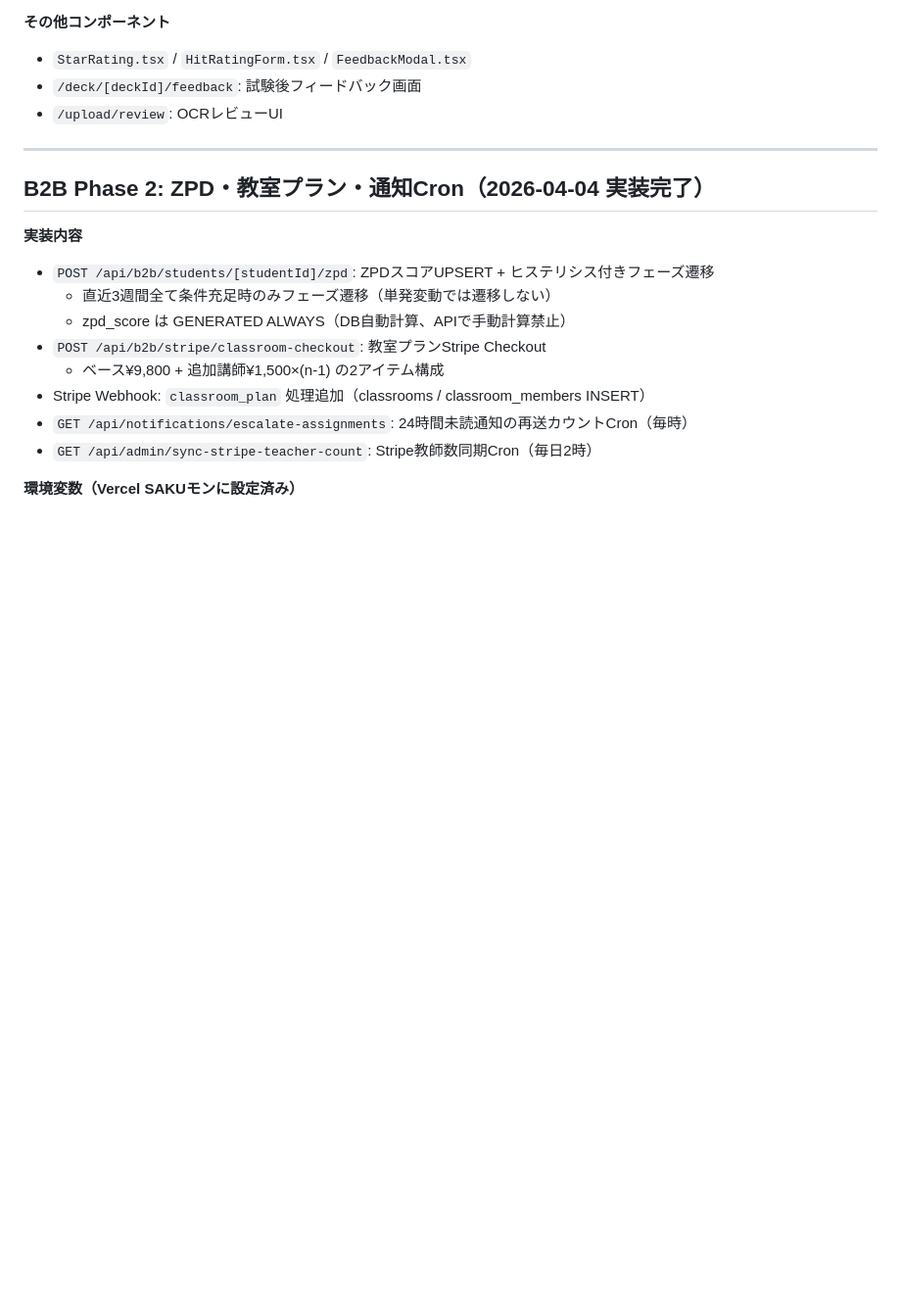
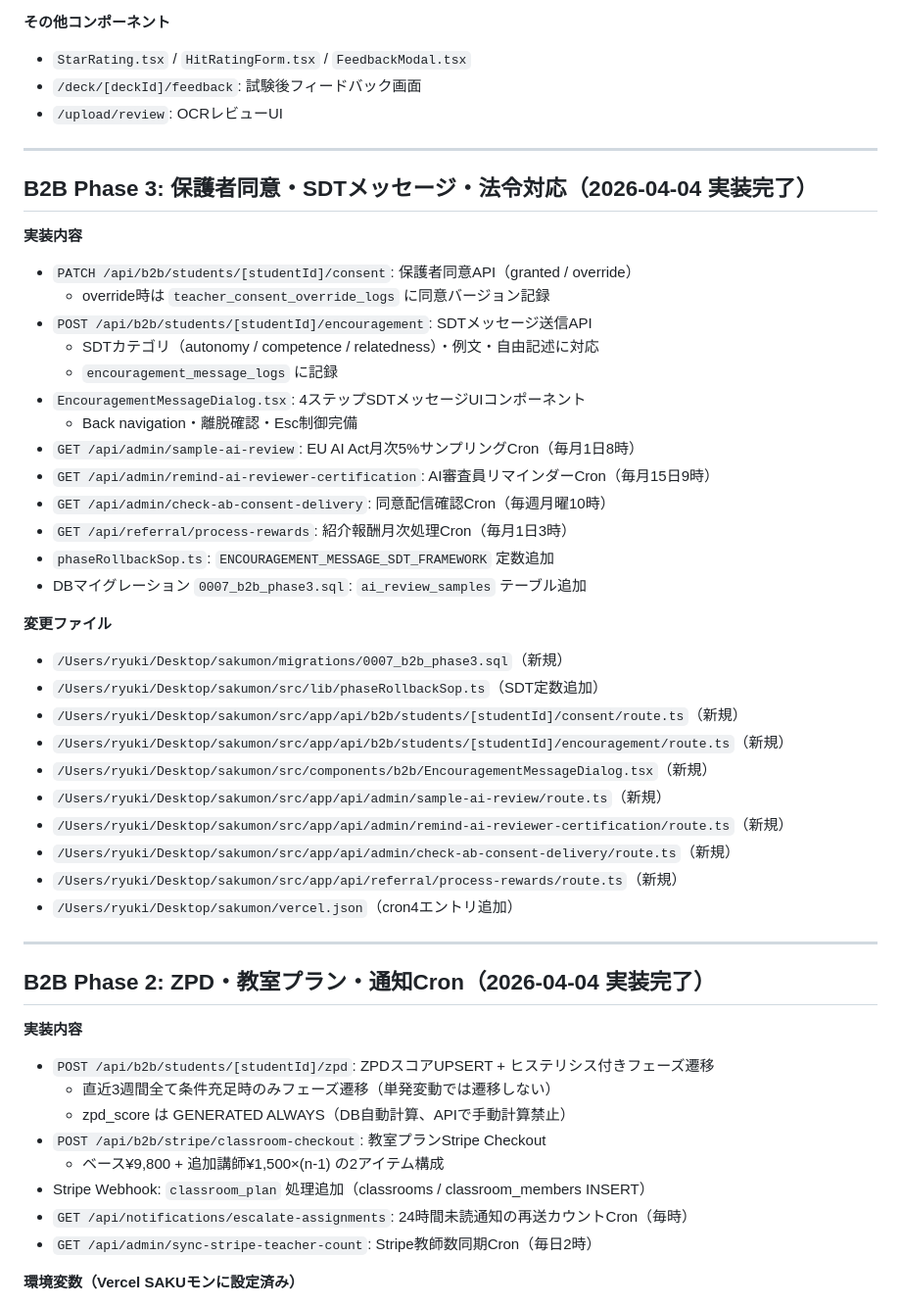
Before and after one commit to RYUKIKONNAMI/mon-landing, a Markdown page: _docs/実装/実装済み機能ログ.md, the part around the change. Shown at 98% size. Drawn GitHub-style; blank space fills up the shorter version.

Commit message:
docs: B2B Phase 3完了を実装済みログに追記
Co-Authored-By: Claude Sonnet 4.6 <noreply@anthropic.com>

```diff
--- a/_docs/実装/実装済み機能ログ.md
+++ b/_docs/実装/実装済み機能ログ.md
@@ -185,6 +185,37 @@
 
 ---
 
+## B2B Phase 3: 保護者同意・SDTメッセージ・法令対応（2026-04-04 実装完了）
+
+**実装内容**
+- `PATCH /api/b2b/students/[studentId]/consent`: 保護者同意API（granted / override）
+  - override時は `teacher_consent_override_logs` に同意バージョン記録
+- `POST /api/b2b/students/[studentId]/encouragement`: SDTメッセージ送信API
+  - SDTカテゴリ（autonomy / competence / relatedness）・例文・自由記述に対応
+  - `encouragement_message_logs` に記録
+- `EncouragementMessageDialog.tsx`: 4ステップSDTメッセージUIコンポーネント
+  - Back navigation・離脱確認・Esc制御完備
+- `GET /api/admin/sample-ai-review`: EU AI Act月次5%サンプリングCron（毎月1日8時）
+- `GET /api/admin/remind-ai-reviewer-certification`: AI審査員リマインダーCron（毎月15日9時）
+- `GET /api/admin/check-ab-consent-delivery`: 同意配信確認Cron（毎週月曜10時）
+- `GET /api/referral/process-rewards`: 紹介報酬月次処理Cron（毎月1日3時）
+- `phaseRollbackSop.ts`: `ENCOURAGEMENT_MESSAGE_SDT_FRAMEWORK` 定数追加
+- DBマイグレーション `0007_b2b_phase3.sql`: `ai_review_samples` テーブル追加
+
+**変更ファイル**
+- `/Users/ryuki/Desktop/sakumon/migrations/0007_b2b_phase3.sql`（新規）
+- `/Users/ryuki/Desktop/sakumon/src/lib/phaseRollbackSop.ts`（SDT定数追加）
+- `/Users/ryuki/Desktop/sakumon/src/app/api/b2b/students/[studentId]/consent/route.ts`（新規）
+- `/Users/ryuki/Desktop/sakumon/src/app/api/b2b/students/[studentId]/encouragement/route.ts`（新規）
+- `/Users/ryuki/Desktop/sakumon/src/components/b2b/EncouragementMessageDialog.tsx`（新規）
+- `/Users/ryuki/Desktop/sakumon/src/app/api/admin/sample-ai-review/route.ts`（新規）
+- `/Users/ryuki/Desktop/sakumon/src/app/api/admin/remind-ai-reviewer-certification/route.ts`（新規）
+- `/Users/ryuki/Desktop/sakumon/src/app/api/admin/check-ab-consent-delivery/route.ts`（新規）
+- `/Users/ryuki/Desktop/sakumon/src/app/api/referral/process-rewards/route.ts`（新規）
+- `/Users/ryuki/Desktop/sakumon/vercel.json`（cron4エントリ追加）
+
+---
+
 ## B2B Phase 2: ZPD・教室プラン・通知Cron（2026-04-04 実装完了）
 
 **実装内容**
```
